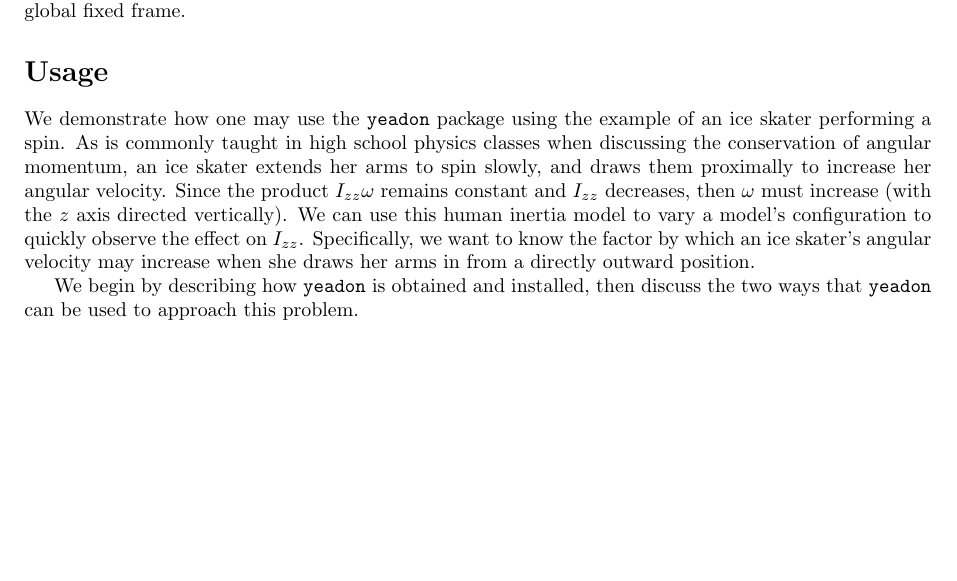
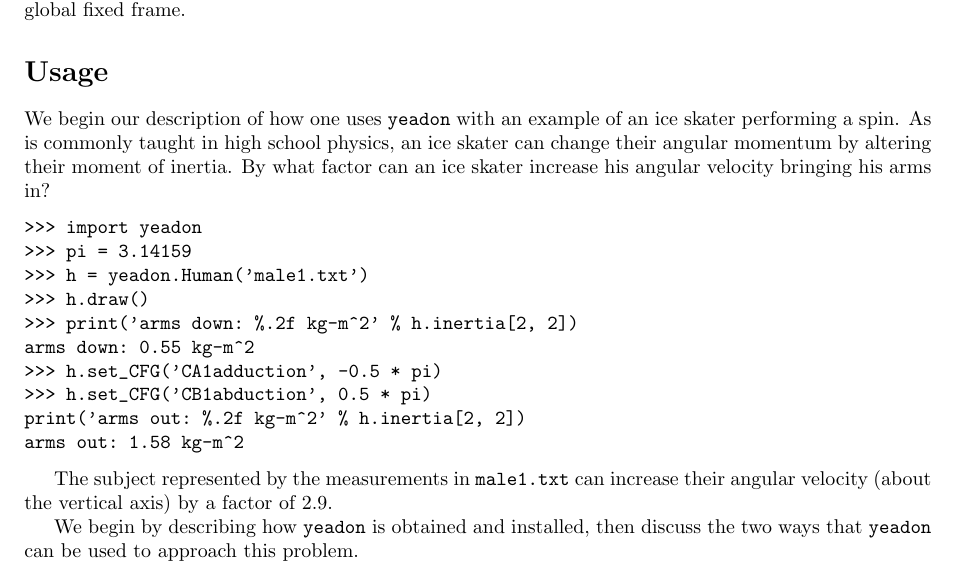
Before and after one commit to chrisdembia/python-yeadon-paper, a LaTeX document (humaninertia.tex): part of page 6 of 12, cut so that both start at the same text, the shorter picture padded with empty space. Compiled offline with pdfLaTeX.

Commit message:
Write start of ice skater usage example.

```diff
--- a/humaninertia.tex
+++ b/humaninertia.tex
@@ -463,16 +463,27 @@ combination in terms of the global fixed frame.
 \section*{Usage}
 \label{sec:usage}
 
-We demonstrate how one may use the \verb+yeadon+ package using the example of
-an ice skater performing a spin. As is commonly taught in high school physics
-classes when discussing the conservation of angular momentum, an ice skater
-extends her arms to spin slowly, and draws them proximally to increase her
-angular velocity. Since the product $I_{zz}\omega$ remains constant and $I_{zz}$
-decreases, then $\omega$ must increase (with the $z$ axis directed vertically).
-We can use this human inertia model to vary a model's configuration to quickly
-observe the effect on $I_{zz}$. Specifically, we want to know the factor by
-which an ice skater's angular velocity may increase when she draws her arms in
-from a directly outward position.
+We begin our description of how one uses \verb+yeadon+ with an example of an
+ice skater performing a spin. As is commonly taught in high school physics, an
+ice skater can change their angular momentum by altering their moment of
+inertia. By what factor can an ice skater increase his angular velocity
+bringing his arms in?
+
+\begin{verbatim}
+>>> import yeadon
+>>> pi = 3.14159
+>>> h = yeadon.Human('male1.txt')
+>>> h.draw()
+>>> print('arms down: %.2f kg-m^2' % h.inertia[2, 2])
+arms down: 0.55 kg-m^2
+>>> h.set_CFG('CA1adduction', -0.5 * pi)
+>>> h.set_CFG('CB1abduction', 0.5 * pi)
+print('arms out: %.2f kg-m^2' % h.inertia[2, 2])
+arms out: 1.58 kg-m^2
+\end{verbatim}
+
+The subject represented by the measurements in \verb+male1.txt+ can increase
+their angular velocity (about the vertical axis) by a factor of 2.9.
 
 We begin by describing how \verb+yeadon+ is obtained and installed, then
 discuss the two ways that \verb+yeadon+ can be used to approach this problem.
```
